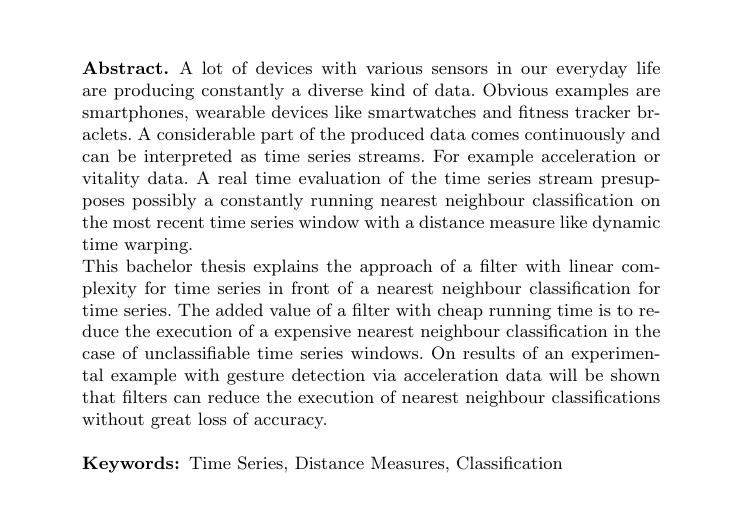
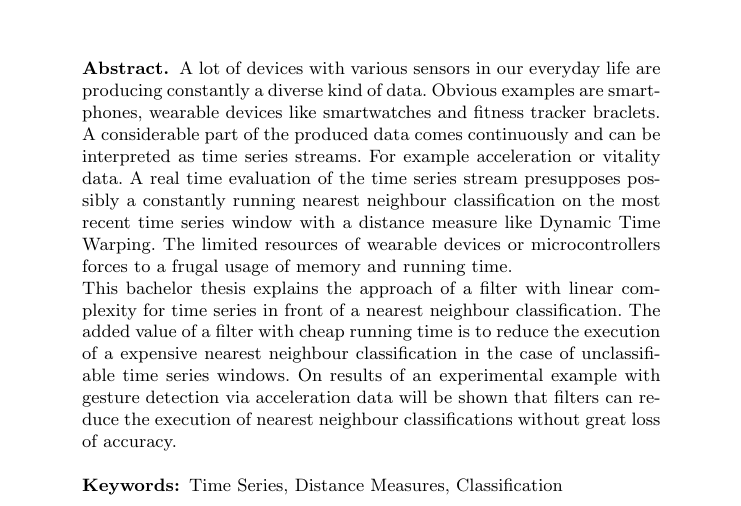
Before and after one commit to GordonLesti/SlidingWindowFilter, a LaTeX thesis (bachelor-thesis/bachelor-thesis.tex, which reads bachelor-thesis/abstract.tex): part of page 1 of 8, cut so that both start at the same text. Compiled offline with pdfLaTeX.

Commit message:
abstract

```diff
--- a/bachelor-thesis/abstract.tex
+++ b/bachelor-thesis/abstract.tex
@@ -3,12 +3,13 @@ A lot of devices with various sensors in our everyday life are producing constan
 examples are smartphones, wearable devices like smartwatches and fitness tracker braclets. A considerable part of the
 produced data comes continuously and can be interpreted as time series streams. For example acceleration or vitality
 data. A real time evaluation of the time series stream presupposes possibly a constantly running nearest neighbour
-classification on the most recent time series window with a distance measure like dynamic time warping.
+classification on the most recent time series window with a distance measure like Dynamic Time Warping. The limited
+resources of wearable devices or microcontrollers forces to a frugal usage of memory and running time.
 
 This bachelor thesis explains the approach of a filter with linear complexity for time series in front of a nearest
-neighbour classification for time series. The added value of a filter with cheap running time is to reduce the execution
-of a expensive nearest neighbour classification in the case of unclassifiable time series windows. On results of an
-experimental example with gesture detection via acceleration data will be shown that filters can reduce the execution of
-nearest neighbour classifications without great loss of accuracy.
+neighbour classification. The added value of a filter with cheap running time is to reduce the execution of a expensive
+nearest neighbour classification in the case of unclassifiable time series windows. On results of an experimental
+example with gesture detection via acceleration data will be shown that filters can reduce the execution of nearest
+neighbour classifications without great loss of accuracy.
 \keywords{Time Series, Distance Measures, Classification}
 \end{abstract}
```
